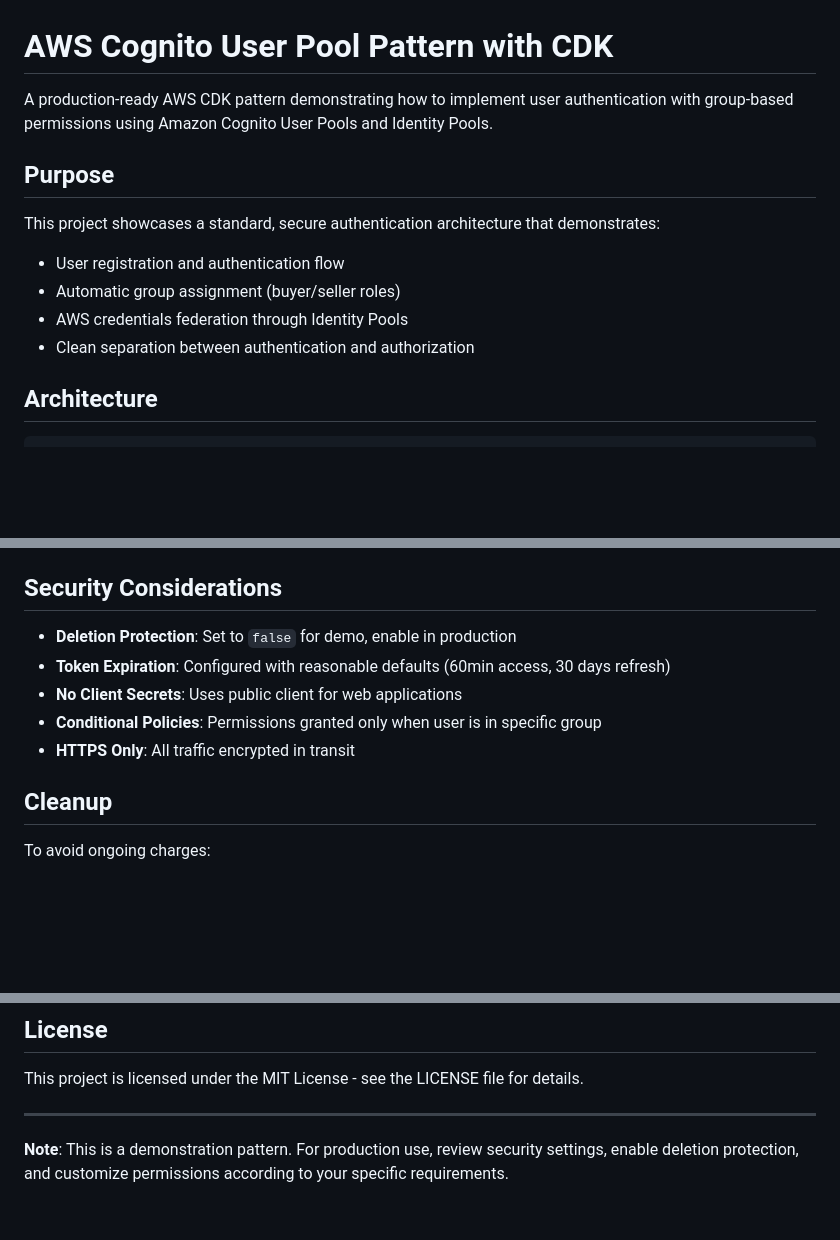
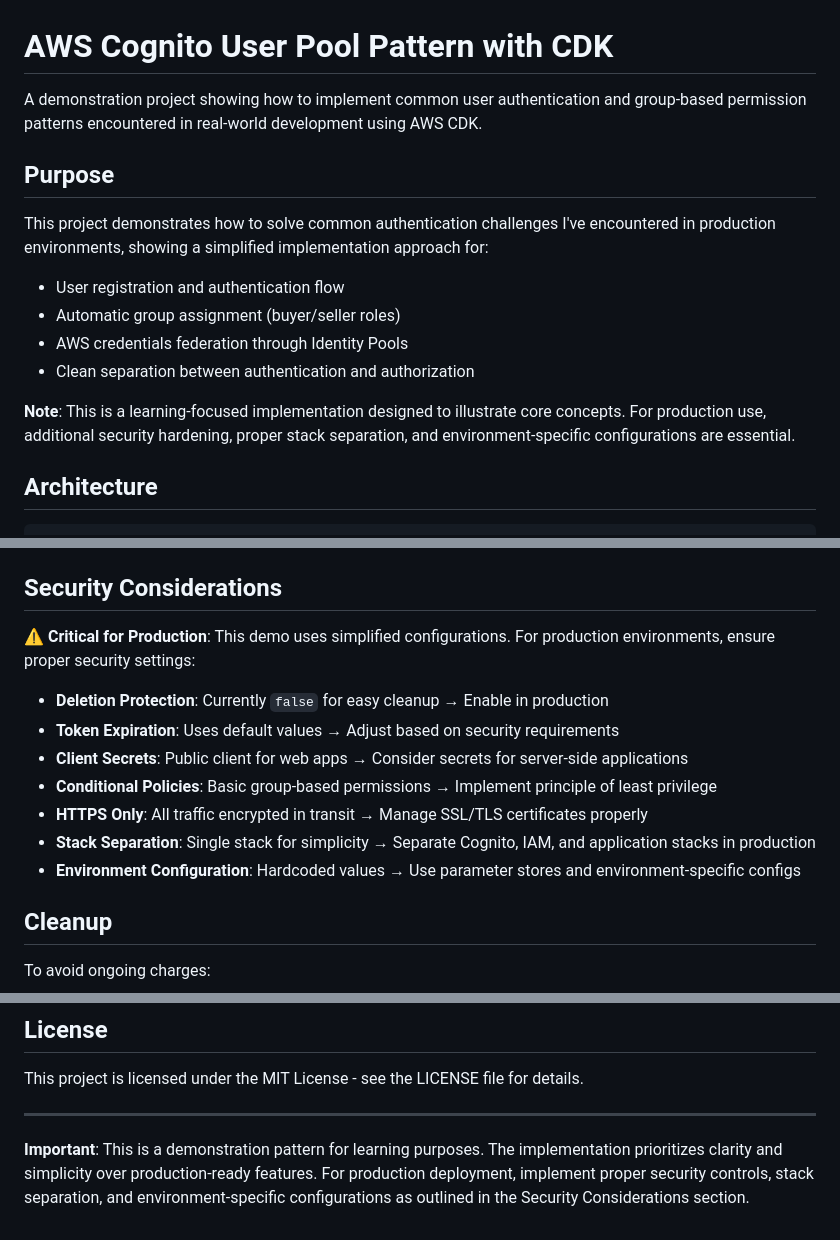
Before and after one commit to jaeneungsim/cdk-cognito-user-pool-pattern, a Markdown page: README.md, 3 parts joined by grey strips. GitHub-like rendering; blank space fills up the shorter version.

```diff
--- a/README.md
+++ b/README.md
@@ -1,14 +1,16 @@
 # AWS Cognito User Pool Pattern with CDK
 
-A production-ready AWS CDK pattern demonstrating how to implement user authentication with group-based permissions using Amazon Cognito User Pools and Identity Pools.
+A demonstration project showing how to implement common user authentication and group-based permission patterns encountered in real-world development using AWS CDK.
 
 ## Purpose
 
-This project showcases a standard, secure authentication architecture that demonstrates:
+This project demonstrates how to solve common authentication challenges I've encountered in production environments, showing a simplified implementation approach for:
 - User registration and authentication flow
 - Automatic group assignment (buyer/seller roles)
 - AWS credentials federation through Identity Pools
 - Clean separation between authentication and authorization
+
+**Note**: This is a learning-focused implementation designed to illustrate core concepts. For production use, additional security hardening, proper stack separation, and environment-specific configurations are essential.
 
 ## Architecture
 
@@ -165,11 +167,15 @@ To modify user groups or permissions:
 
 ## Security Considerations
 
-- **Deletion Protection**: Set to `false` for demo, enable in production
-- **Token Expiration**: Configured with reasonable defaults (60min access, 30 days refresh)
-- **No Client Secrets**: Uses public client for web applications
-- **Conditional Policies**: Permissions granted only when user is in specific group
-- **HTTPS Only**: All traffic encrypted in transit
+⚠️ **Critical for Production**: This demo uses simplified configurations. For production environments, ensure proper security settings:
+
+- **Deletion Protection**: Currently `false` for easy cleanup → Enable in production
+- **Token Expiration**: Uses default values → Adjust based on security requirements
+- **Client Secrets**: Public client for web apps → Consider secrets for server-side applications
+- **Conditional Policies**: Basic group-based permissions → Implement principle of least privilege
+- **HTTPS Only**: All traffic encrypted in transit → Manage SSL/TLS certificates properly
+- **Stack Separation**: Single stack for simplicity → Separate Cognito, IAM, and application stacks in production
+- **Environment Configuration**: Hardcoded values → Use parameter stores and environment-specific configs
 
 ## Cleanup
 
@@ -194,4 +200,4 @@ This project is licensed under the MIT License - see the LICENSE file for detail
 
 ---
 
-**Note**: This is a demonstration pattern. For production use, review security settings, enable deletion protection, and customize permissions according to your specific requirements.
+**Important**: This is a demonstration pattern for learning purposes. The implementation prioritizes clarity and simplicity over production-ready features. For production deployment, implement proper security controls, stack separation, and environment-specific configurations as outlined in the Security Considerations section.
```
